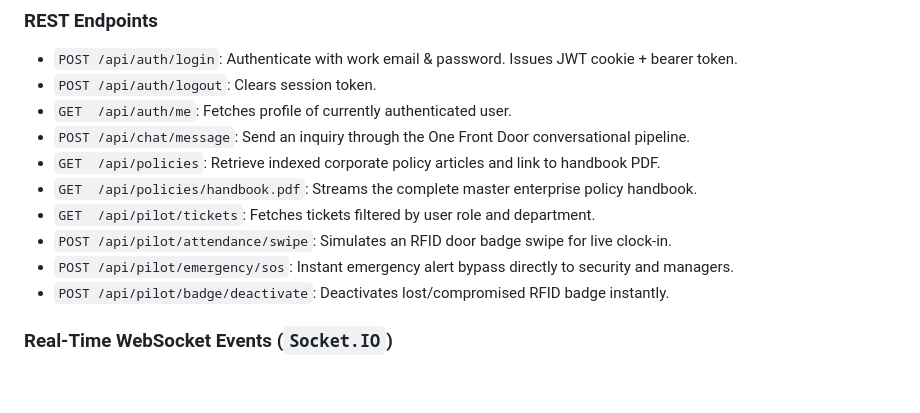
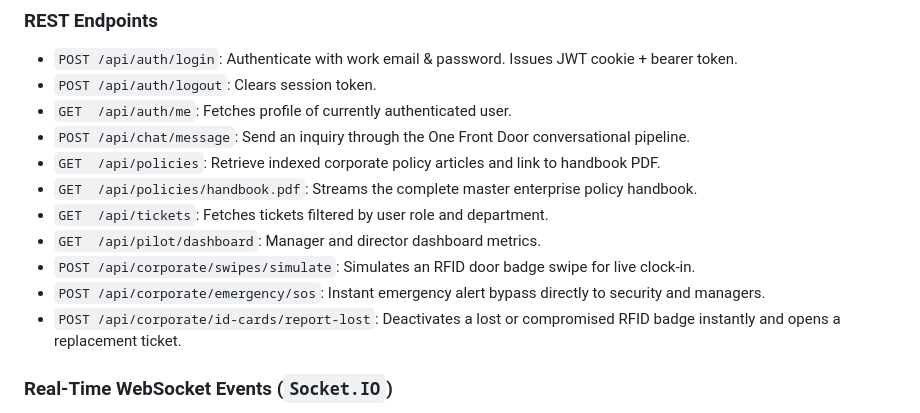
Before and after one commit to TarrushSaxena/OneGate, a Markdown page: docs/helpdesk/README.md, the part around the change. GitHub-like rendering; blank space fills up the shorter version.

Commit message:
docs(helpdesk): correct API endpoint paths

```diff
--- a/docs/helpdesk/README.md
+++ b/docs/helpdesk/README.md
@@ -345,10 +345,11 @@ Copy `.env.example` to `.env` and fill in your own values. `.env` is never commi
 - `POST /api/chat/message`: Send an inquiry through the One Front Door conversational pipeline.
 - `GET  /api/policies`: Retrieve indexed corporate policy articles and link to handbook PDF.
 - `GET  /api/policies/handbook.pdf`: Streams the complete master enterprise policy handbook.
-- `GET  /api/pilot/tickets`: Fetches tickets filtered by user role and department.
-- `POST /api/pilot/attendance/swipe`: Simulates an RFID door badge swipe for live clock-in.
-- `POST /api/pilot/emergency/sos`: Instant emergency alert bypass directly to security and managers.
-- `POST /api/pilot/badge/deactivate`: Deactivates lost/compromised RFID badge instantly.
+- `GET  /api/tickets`: Fetches tickets filtered by user role and department.
+- `GET  /api/pilot/dashboard`: Manager and director dashboard metrics.
+- `POST /api/corporate/swipes/simulate`: Simulates an RFID door badge swipe for live clock-in.
+- `POST /api/corporate/emergency/sos`: Instant emergency alert bypass directly to security and managers.
+- `POST /api/corporate/id-cards/report-lost`: Deactivates a lost or compromised RFID badge instantly and opens a replacement ticket.
 
 ### Real-Time WebSocket Events (`Socket.IO`)
 
```
